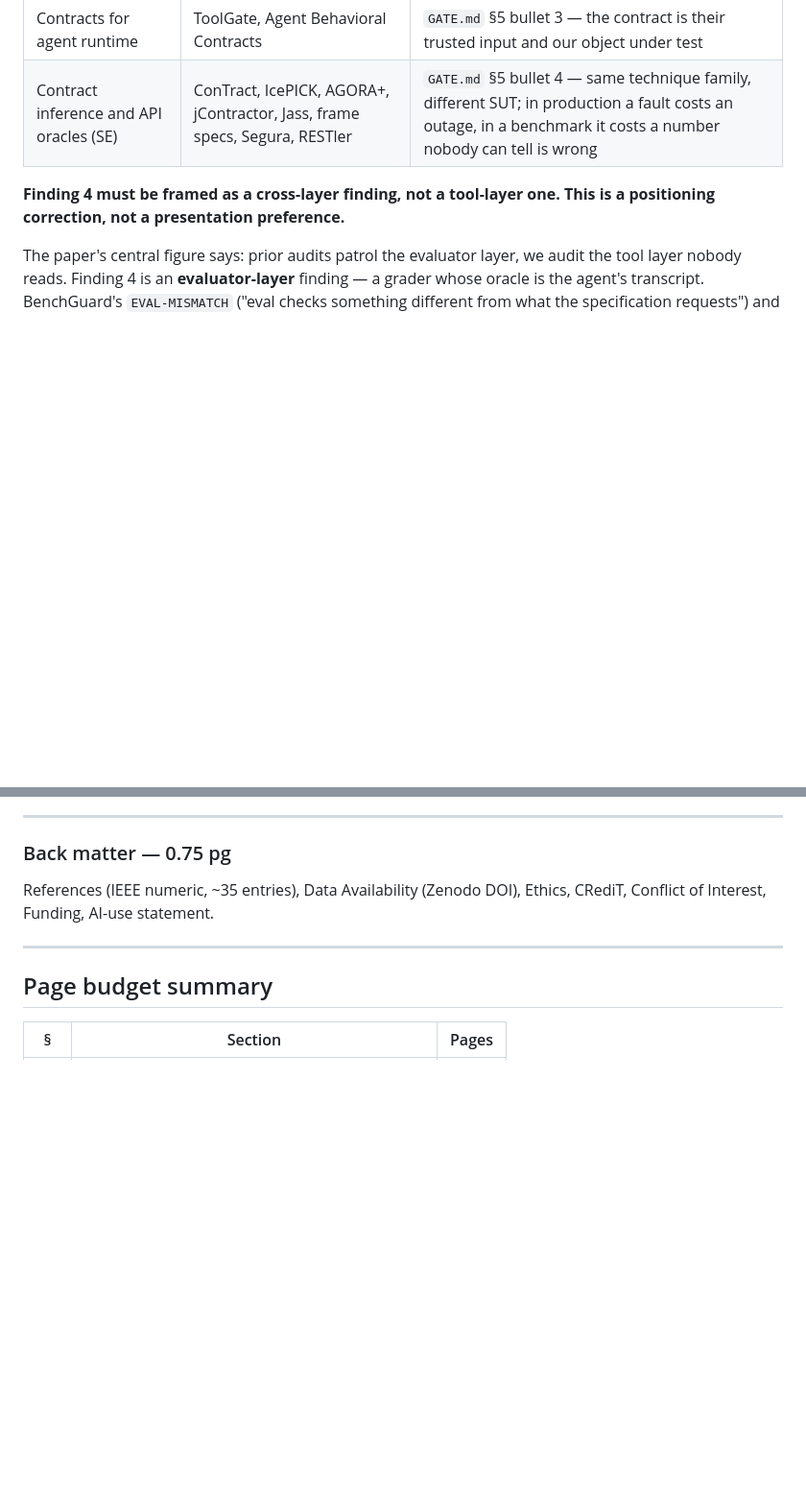
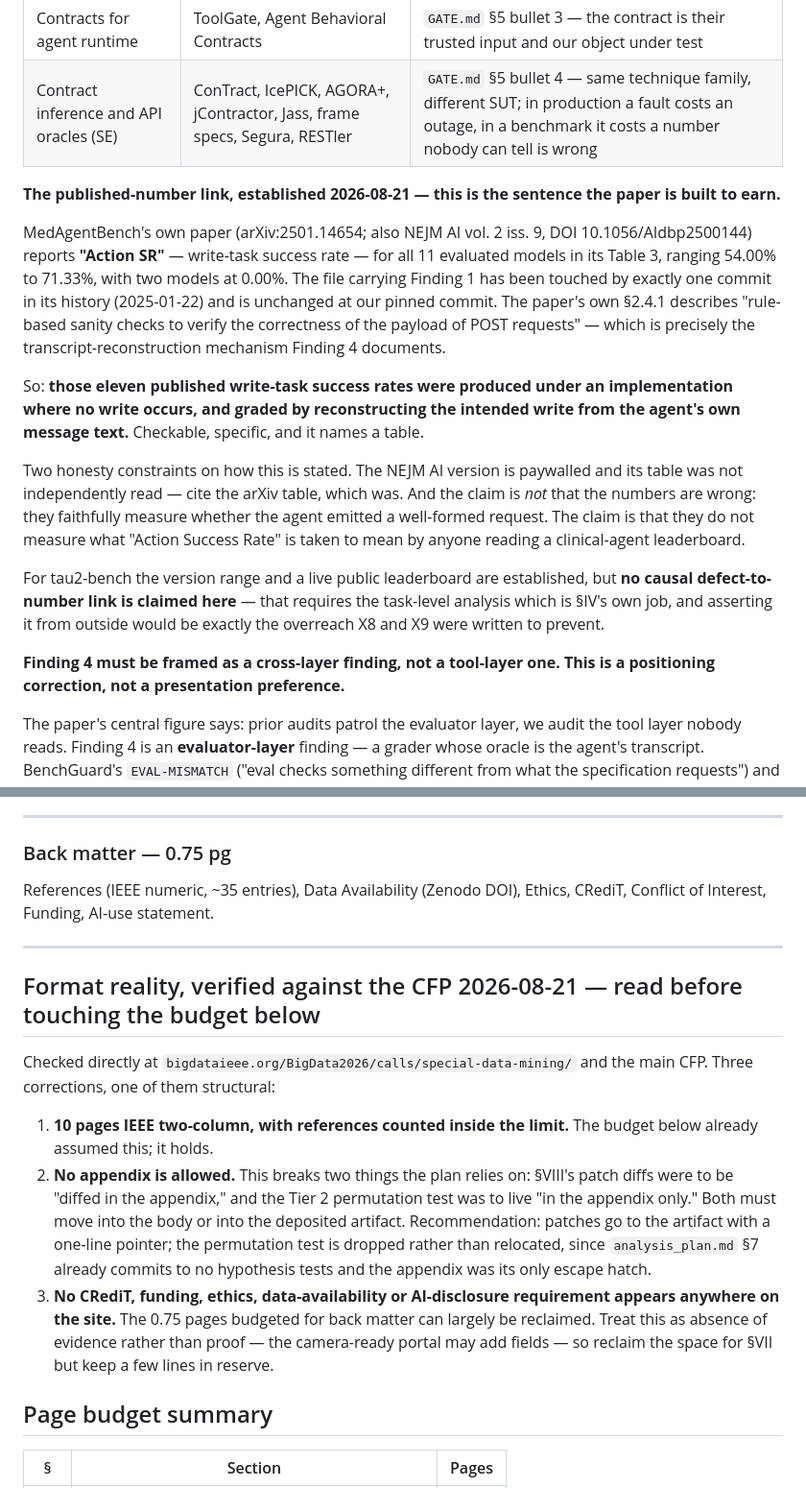
Before and after one commit to rohithreddybc/tool-contract-conformance, a Markdown page: PAPER-OUTLINE.md, 2 parts joined by grey strips. Shown at 96% size. Rendered like a GitHub page; blank space fills up the shorter version.

```diff
--- a/PAPER-OUTLINE.md
+++ b/PAPER-OUTLINE.md
@@ -75,6 +75,16 @@ Four paragraphs, one per cluster:
 | Tool-calling evaluator validity | Tool-Veritas | `GATE.md` §5 bullet 1 — it audits whether the verdict matches the outcome; we audit whether the state the verdict reads was ever correctly written |
 | Contracts for agent runtime | ToolGate, Agent Behavioral Contracts | `GATE.md` §5 bullet 3 — the contract is their trusted input and our object under test |
 | Contract inference and API oracles (SE) | ConTract, IcePICK, AGORA+, jContractor, Jass, frame specs, Segura, RESTler | `GATE.md` §5 bullet 4 — same technique family, different SUT; in production a fault costs an outage, in a benchmark it costs a number nobody can tell is wrong |
+
+**The published-number link, established 2026-08-21 — this is the sentence the paper is built to earn.**
+
+MedAgentBench's own paper (arXiv:2501.14654; also NEJM AI vol. 2 iss. 9, DOI 10.1056/AIdbp2500144) reports **"Action SR"** — write-task success rate — for all 11 evaluated models in its Table 3, ranging 54.00% to 71.33%, with two models at 0.00%. The file carrying Finding 1 has been touched by exactly one commit in its history (2025-01-22) and is unchanged at our pinned commit. The paper's own §2.4.1 describes "rule-based sanity checks to verify the correctness of the payload of POST requests" — which is precisely the transcript-reconstruction mechanism Finding 4 documents.
+
+So: **those eleven published write-task success rates were produced under an implementation where no write occurs, and graded by reconstructing the intended write from the agent's own message text.** Checkable, specific, and it names a table.
+
+Two honesty constraints on how this is stated. The NEJM AI version is paywalled and its table was not independently read — cite the arXiv table, which was. And the claim is *not* that the numbers are wrong: they faithfully measure whether the agent emitted a well-formed request. The claim is that they do not measure what "Action Success Rate" is taken to mean by anyone reading a clinical-agent leaderboard.
+
+For tau2-bench the version range and a live public leaderboard are established, but **no causal defect-to-number link is claimed here** — that requires the task-level analysis which is §IV's own job, and asserting it from outside would be exactly the overreach X8 and X9 were written to prevent.
 
 **Finding 4 must be framed as a cross-layer finding, not a tool-layer one. This is a positioning correction, not a presentation preference.**
 
@@ -229,6 +239,14 @@ References (IEEE numeric, ~35 entries), Data Availability (Zenodo DOI), Ethics,
 
 ---
 
+## Format reality, verified against the CFP 2026-08-21 — read before touching the budget below
+
+Checked directly at `bigdataieee.org/BigData2026/calls/special-data-mining/` and the main CFP. Three corrections, one of them structural:
+
+1. **10 pages IEEE two-column, with references counted inside the limit.** The budget below already assumed this; it holds.
+2. **No appendix is allowed.** This breaks two things the plan relies on: §VIII's patch diffs were to be "diffed in the appendix," and the Tier 2 permutation test was to live "in the appendix only." Both must move into the body or into the deposited artifact. Recommendation: patches go to the artifact with a one-line pointer; the permutation test is dropped rather than relocated, since `analysis_plan.md` §7 already commits to no hypothesis tests and the appendix was its only escape hatch.
+3. **No CRediT, funding, ethics, data-availability or AI-disclosure requirement appears anywhere on the site.** The 0.75 pages budgeted for back matter can largely be reclaimed. Treat this as absence of evidence rather than proof — the camera-ready portal may add fields — so reclaim the space for §VII but keep a few lines in reserve.
+
 ## Page budget summary
 
 | § | Section | Pages |
```
Also changed, not shown: other parts of PAPER-OUTLINE.md (+1 -1 lines), EXTERNAL-VERIFICATION.md (added, +136 -0 lines), REFERENCES.md (+10 -1 lines).
